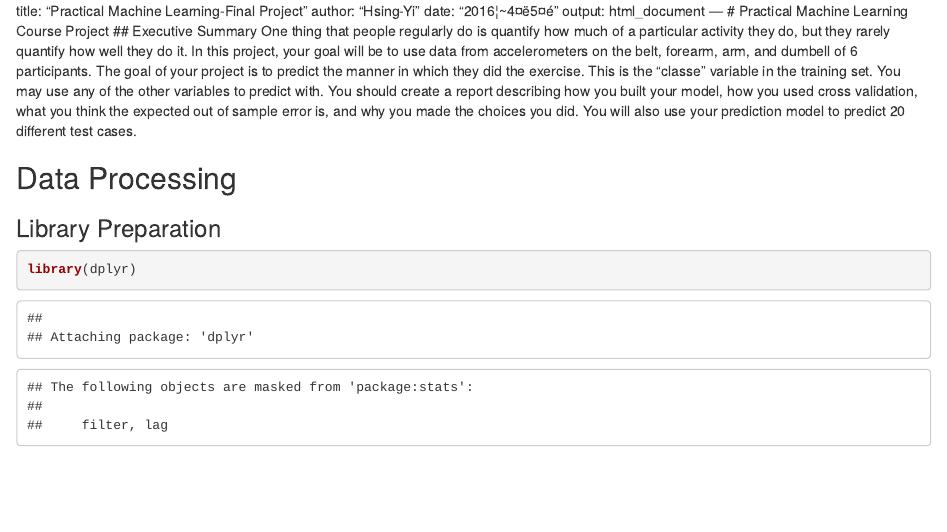
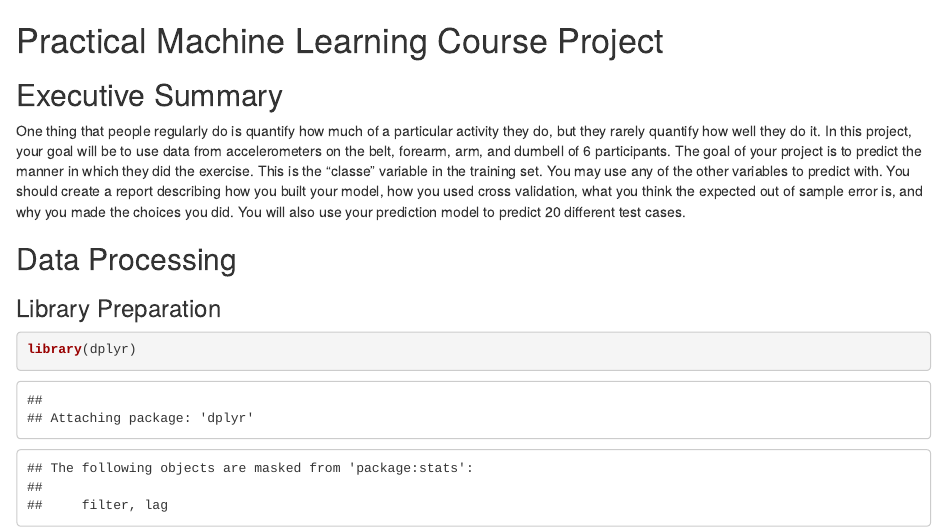
Before and after one commit to rubenmesteban/Practical-Machine-Learning, an R Markdown document (Practical Machine Learning Final Project.Rmd): the page in a window 1100 px wide, from its top. Rendered offline with R 4.5, knitr and Pandoc, with nearby package versions; some code elsewhere in the file could not run offline.

Commit message:
Update Practical Machine Learning Final Project.Rmd

```diff
--- a/Practical Machine Learning Final Project.Rmd
+++ b/Practical Machine Learning Final Project.Rmd
@@ -1,8 +1,4 @@
-title: "Practical Machine Learning-Final Project"
-author: "Hsing-Yi"
-date: "2016¦~4¤ë5¤é"
-output: html_document
----
+
 # Practical Machine Learning Course Project
 ## Executive Summary
 One thing that people regularly do is quantify how much of a particular activity they do, but they rarely quantify how well they do it. In this project, your goal will be to use data from accelerometers on the belt, forearm, arm, and dumbell of 6 participants.
```
